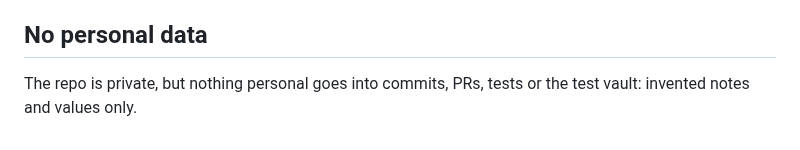
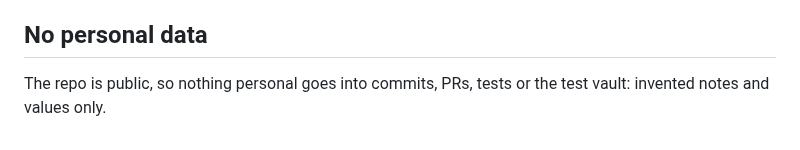
Before and after one commit to frankreporting/selectable-tables, a Markdown page: CLAUDE.md, the part around the change. GitHub-like rendering.

```diff
--- a/CLAUDE.md
+++ b/CLAUDE.md
@@ -38,4 +38,4 @@ A table is a block widget over text that reads as a Markdown table. At a note's
 
 ## No personal data
 
-The repo is private, but nothing personal goes into commits, PRs, tests or the test vault: invented notes and values only.
+The repo is public, so nothing personal goes into commits, PRs, tests or the test vault: invented notes and values only.
```
Also changed, not shown: CHANGELOG.md (+3 -1 lines), README.md (+11 -1 lines), docs/selected-table.png (added).
